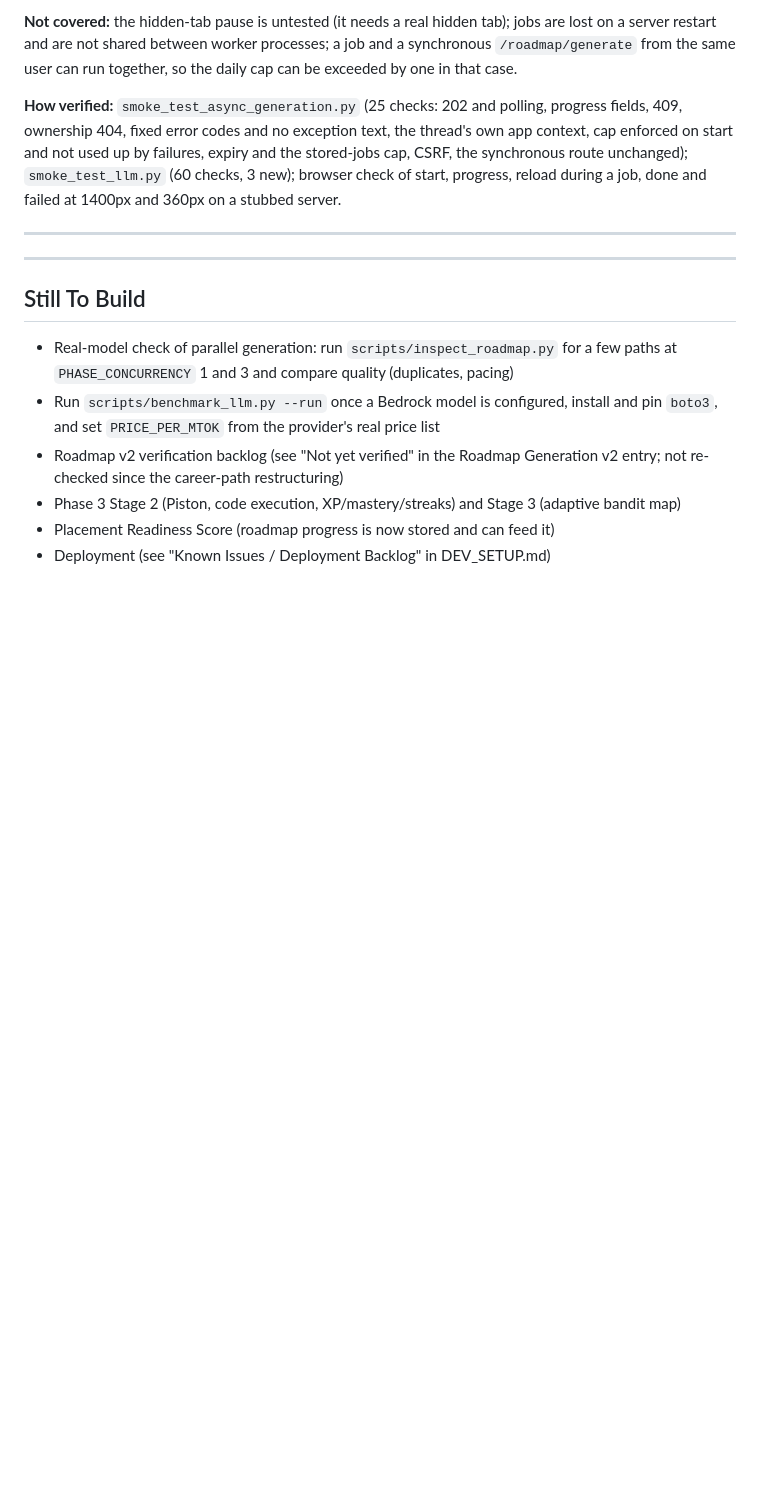
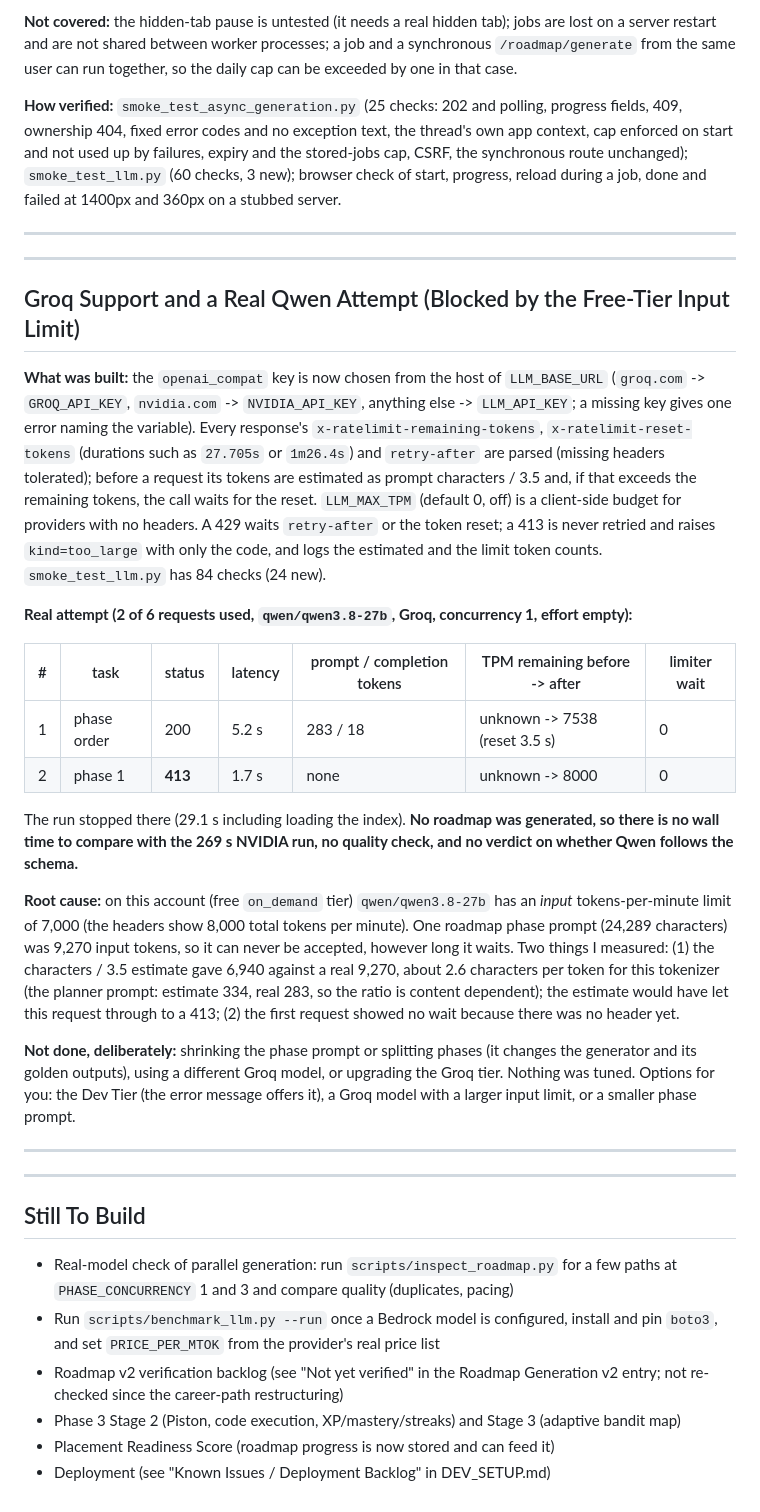
Before and after one commit to Joelmaxten/LevelUp-DSA, a Markdown page: docs/PROJECT_BIOGRAPHY.md, the part around the change. Drawn GitHub-style; blank space fills up the shorter version.

Commit message:
Docs: Groq key selection, token pacing, LLM_MAX_TPM, 413/429 handling; real Qwen attempt blocked by the 7,000 input-tokens-per-minute limit (2 of 6 requests used)
Co-Authored-By: Claude Sonnet 5.5 <noreply@anthropic.com>

```diff
--- a/docs/PROJECT_BIOGRAPHY.md
+++ b/docs/PROJECT_BIOGRAPHY.md
@@ -1748,6 +1748,40 @@ on a stubbed server.
 
 ---
 ---
+## Groq Support and a Real Qwen Attempt (Blocked by the Free-Tier Input Limit)
+
+**What was built:** the `openai_compat` key is now chosen from the host of `LLM_BASE_URL` (`groq.com` ->
+`GROQ_API_KEY`, `nvidia.com` -> `NVIDIA_API_KEY`, anything else -> `LLM_API_KEY`; a missing key gives one
+error naming the variable). Every response's `x-ratelimit-remaining-tokens`, `x-ratelimit-reset-tokens`
+(durations such as `27.705s` or `1m26.4s`) and `retry-after` are parsed (missing headers tolerated); before a
+request its tokens are estimated as prompt characters / 3.5 and, if that exceeds the remaining tokens, the call
+waits for the reset. `LLM_MAX_TPM` (default 0, off) is a client-side budget for providers with no headers.
+A 429 waits `retry-after` or the token reset; a 413 is never retried and raises `kind=too_large` with only
+the code, and logs the estimated and the limit token counts. `smoke_test_llm.py` has 84 checks (24 new).
+
+**Real attempt (2 of 6 requests used, `qwen/qwen3.8-27b`, Groq, concurrency 1, effort empty):**
+
+| # | task | status | latency | prompt / completion tokens | TPM remaining before -> after | limiter wait |
+|---|------|--------|---------|----------------------------|-------------------------------|--------------|
+| 1 | phase order | 200 | 5.2 s | 283 / 18 | unknown -> 7538 (reset 3.5 s) | 0 |
+| 2 | phase 1 | **413** | 1.7 s | none | unknown -> 8000 | 0 |
+
+The run stopped there (29.1 s including loading the index). **No roadmap was generated, so there is no wall
+time to compare with the 269 s NVIDIA run, no quality check, and no verdict on whether Qwen follows the schema.**
+
+**Root cause:** on this account (free `on_demand` tier) `qwen/qwen3.8-27b` has an *input* tokens-per-minute limit
+of 7,000 (the headers show 8,000 total tokens per minute). One roadmap phase prompt (24,289 characters) was
+9,270 input tokens, so it can never be accepted, however long it waits. Two things I measured: (1) the
+characters / 3.5 estimate gave 6,940 against a real 9,270, about 2.6 characters per token for this tokenizer
+(the planner prompt: estimate 334, real 283, so the ratio is content dependent); the estimate would have let
+this request through to a 413; (2) the first request showed no wait because there was no header yet.
+
+**Not done, deliberately:** shrinking the phase prompt or splitting phases (it changes the generator and its
+golden outputs), using a different Groq model, or upgrading the Groq tier. Nothing was tuned. Options for you:
+the Dev Tier (the error message offers it), a Groq model with a larger input limit, or a smaller phase prompt.
+
+---
+---
 ## Still To Build
 
 - Real-model check of parallel generation: run `scripts/inspect_roadmap.py` for a few
```
Also changed, not shown: docs/DEV_SETUP.md (+2 -1 lines).
